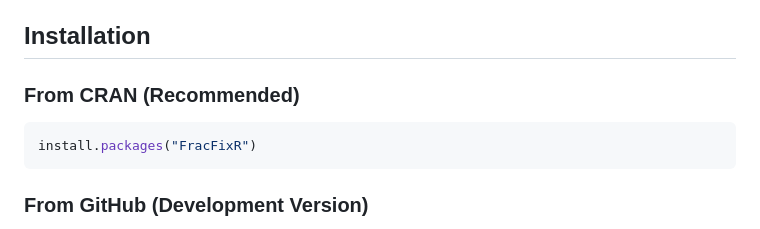
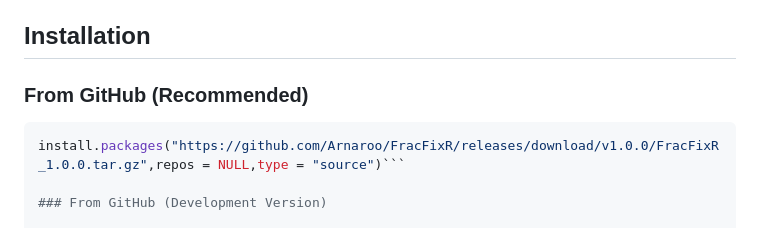
Before and after one commit to Arnaroo/FracFixR, a Markdown page: README.md, the part around the change. GitHub-like rendering.

````diff
--- a/README.md
+++ b/README.md
@@ -74,11 +74,10 @@ Where:
 
 ## Installation
 
-### From CRAN (Recommended)
+### From GitHub (Recommended)
 
 ```r
-install.packages("FracFixR")
-```
+install.packages("https://github.com/Arnaroo/FracFixR/releases/download/v1.0.0/FracFixR_1.0.0.tar.gz",repos = NULL,type = "source")```
 
 ### From GitHub (Development Version)
 
````
